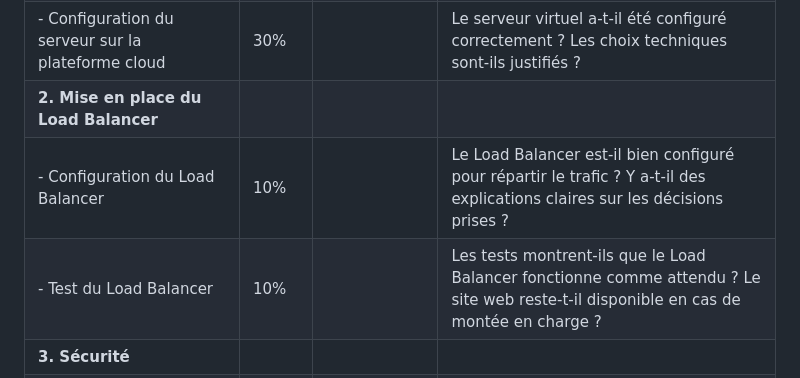
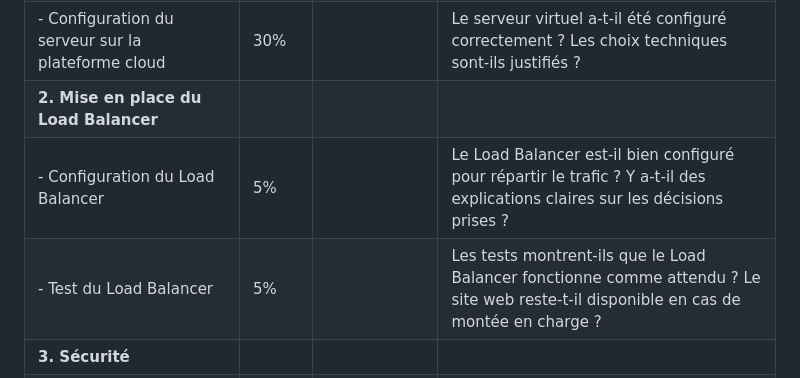
Before and after one commit to hrhouma/projet-aws-azure, a Markdown page: GRILLE/grille-finale.md, the part around the change. GitHub-like rendering.

```diff
--- a/GRILLE/grille-finale.md
+++ b/GRILLE/grille-finale.md
@@ -23,8 +23,8 @@ Ce projet met l'accent sur l'application pratique des concepts de base du cloud,
 | - Choix du site web (pertinence et complexité)         | 10%       |                      | Le site choisi est-il pertinent par rapport aux objectifs du projet ? La complexité est-elle adéquate pour démontrer les compétences techniques ?               |
 | - Configuration du serveur sur la plateforme cloud     | 30%       |                      | Le serveur virtuel a-t-il été configuré correctement ? Les choix techniques sont-ils justifiés ?                                                                 |
 | **2. Mise en place du Load Balancer**                  |           |                      |                                                                                   |
-| - Configuration du Load Balancer                       | 10%       |                      | Le Load Balancer est-il bien configuré pour répartir le trafic ? Y a-t-il des explications claires sur les décisions prises ?                                      |
-| - Test du Load Balancer                                | 10%       |                      | Les tests montrent-ils que le Load Balancer fonctionne comme attendu ? Le site web reste-t-il disponible en cas de montée en charge ?                            |
+| - Configuration du Load Balancer                       | 5%       |                      | Le Load Balancer est-il bien configuré pour répartir le trafic ? Y a-t-il des explications claires sur les décisions prises ?                                      |
+| - Test du Load Balancer                                | 5%       |                      | Les tests montrent-ils que le Load Balancer fonctionne comme attendu ? Le site web reste-t-il disponible en cas de montée en charge ?                            |
 | **3. Sécurité**                                        |           |                      |                                                                                   |
 | - Sécurisation de l'application web et du serveur      | 10%       |                      | Des mesures de sécurité adéquates ont-elles été mises en place pour protéger le site web et le serveur ?                                                        |
 | **4. Documentation (Partie principale)**               |           |                      |                                                                                   |
```
